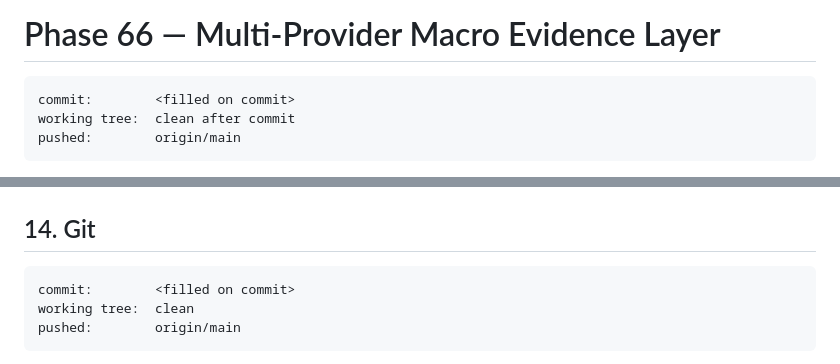
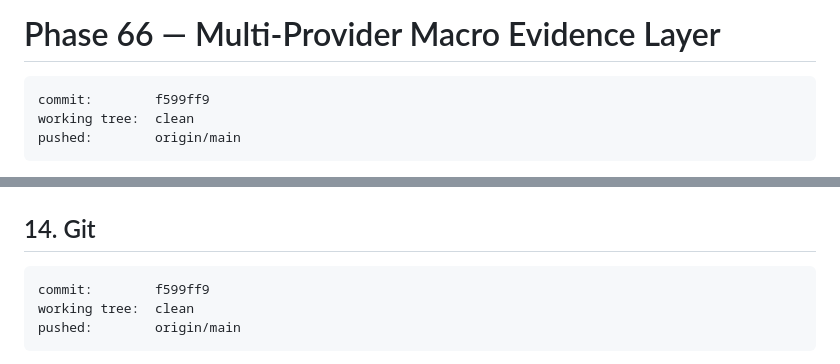
Before and after one commit to ThyrexGG/Trade_Logger, a Markdown page: docs/PHASE_66_MACRO_EVIDENCE.md, 2 parts joined by grey strips. Drawn GitHub-style.

Commit message:
docs: fill commit hash in Phase 66 report
Co-Authored-By: Claude Sonnet 5 <noreply@anthropic.com>

````diff
--- a/docs/PHASE_66_MACRO_EVIDENCE.md
+++ b/docs/PHASE_66_MACRO_EVIDENCE.md
@@ -1,8 +1,8 @@
 # Phase 66 — Multi-Provider Macro Evidence Layer
 
 ```text
-commit:        <filled on commit>
-working tree:  clean after commit
+commit:        f599ff9
+working tree:  clean
 pushed:        origin/main
 ```
 
@@ -317,7 +317,7 @@ is untouched.
 ## 14. Git
 
 ```text
-commit:        <filled on commit>
+commit:        f599ff9
 working tree:  clean
 pushed:        origin/main
 ```
````
